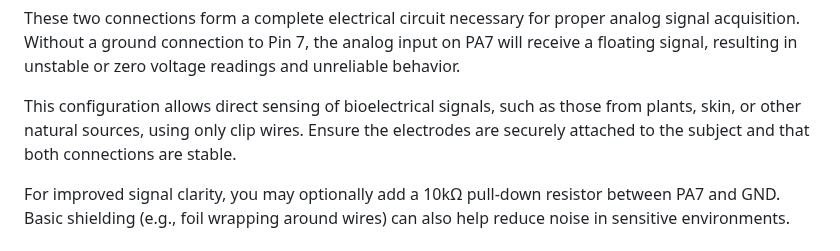
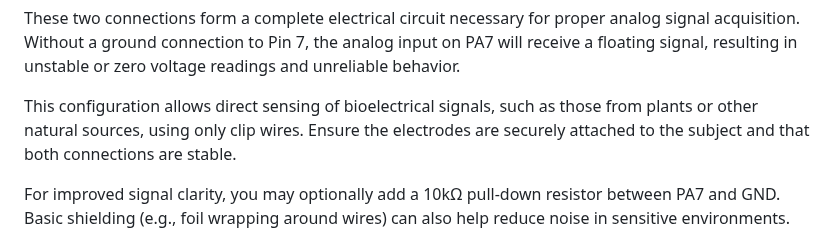
Before and after one commit to Eb0nyR0se/Hack-the-Planet, a Markdown page: docs/README.md, the part around the change. Rendered like a GitHub page.

Commit message:
Update README.md
Signed-off-by: Ebony Rose <184883989+Eb0nyR0se@users.noreply.github.com>

```diff
--- a/docs/README.md
+++ b/docs/README.md
@@ -38,7 +38,7 @@ Pin 7 (GND) → Electrode B (Negative / Ground Reference)
 These two connections form a complete electrical circuit necessary for proper analog signal acquisition.
 Without a ground connection to Pin 7, the analog input on PA7 will receive a floating signal, resulting in unstable or zero voltage readings and unreliable behavior.
 
-This configuration allows direct sensing of bioelectrical signals, such as those from plants, skin, or other natural sources, using only clip wires.
+This configuration allows direct sensing of bioelectrical signals, such as those from plants or other natural sources, using only clip wires.
 Ensure the electrodes are securely attached to the subject and that both connections are stable.
 
 For improved signal clarity, you may optionally add a 10kΩ pull-down resistor between PA7 and GND. Basic shielding (e.g., foil wrapping around wires) can also help reduce noise in sensitive environments.
```
